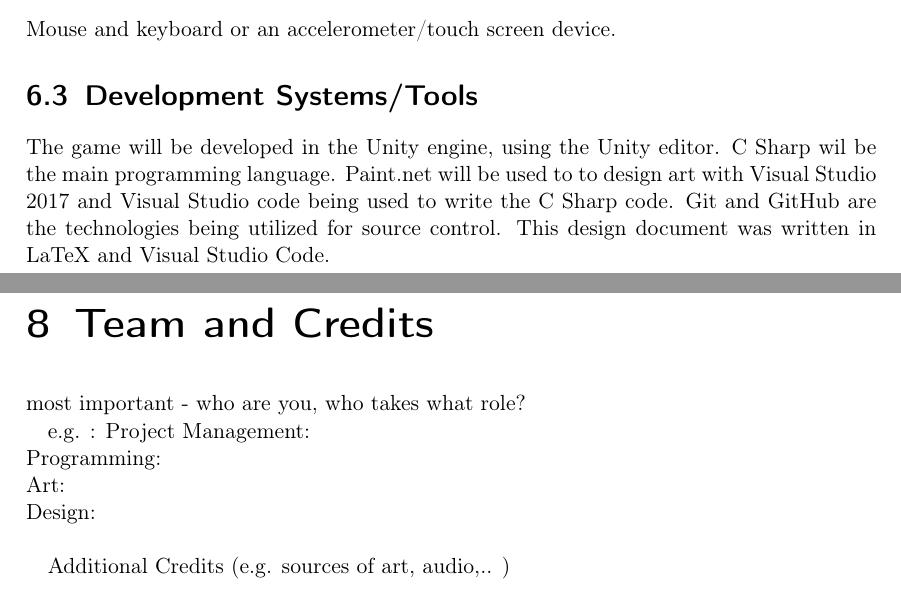
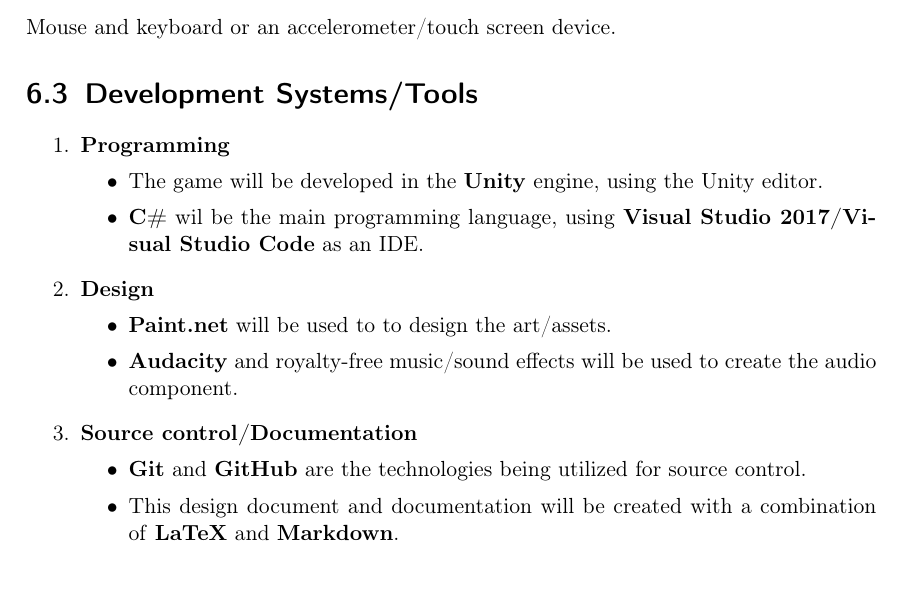
Before and after one commit to EddieEldridge/Hattori, a LaTeX document (Design Docs/main.tex): two parts of pages 11 and 13 of 13 before the commit and part of page 11 of 12 after it, the two joined at a grey line, cut so that both start at the same text. Compiled offline with pdfLaTeX.

Commit message:
Updated technologies section to be more readable and updated readme with template

```diff
--- a/Design Docs/main.tex
+++ b/Design Docs/main.tex
@@ -162,7 +162,27 @@
 Mouse and keyboard or an accelerometer/touch screen device.
 
 \section{Development Systems/Tools}
-The game will be developed in the Unity engine, using the Unity editor. C Sharp wil be the main programming language. Paint.net will be used to to design art with Visual Studio 2017 and Visual Studio code being used to write the C Sharp code. Git and GitHub are the technologies being utilized for source control. This design document was written in LaTeX and Visual Studio Code.
+\begin{enumerate}
+  \item \textbf{Programming}
+  \begin{itemize}
+    \item The game will be developed in the \textbf{Unity} engine, using the Unity editor.
+    \item \textbf{C\#} wil be the main programming language, using \textbf{Visual Studio 2017/Visual Studio Code} as an IDE.
+  \end{itemize}
+  \item \textbf{Design}
+  \begin{itemize}
+    \item \textbf{Paint.net} will be used to to design the art/assets.
+    \item \textbf{Audacity} and royalty-free music/sound effects will be used to create the audio component.
+  \end{itemize}
+  \item \textbf{Source control/Documentation}
+  \begin{itemize}
+    \item \textbf{Git} and \textbf{GitHub} are the technologies being utilized for source control.
+    \item This design document and documentation will be created with a combination of \textbf{LaTeX} and \textbf{Markdown}.
+  \end{itemize}
+
+\end{enumerate}
+
+
+
 % ______________________
 % chapter Game Details
 % ______________________
@@ -190,22 +210,4 @@
 % chapter Game Details
 % ______________________
 
-
-\chapter{Team and Credits}
-
-most important - who are you, who takes what role?
-
-e.g. :
-Project Management: \\
-Programming: \\
-Art: \\
-Design: \\
-
-Additional Credits (e.g. sources of art, audio,.. )
-
-%\todo[inline, color=green!40]{This is an inline comment.}
-
-%\bibliographystyle{alpha}
-%\bibliography{sample}
-
 \end{document}
```
Also changed, not shown: Design Docs/main.pdf, README.md, Design Docs/main.tex (4 more changed lines), 6 other files.
